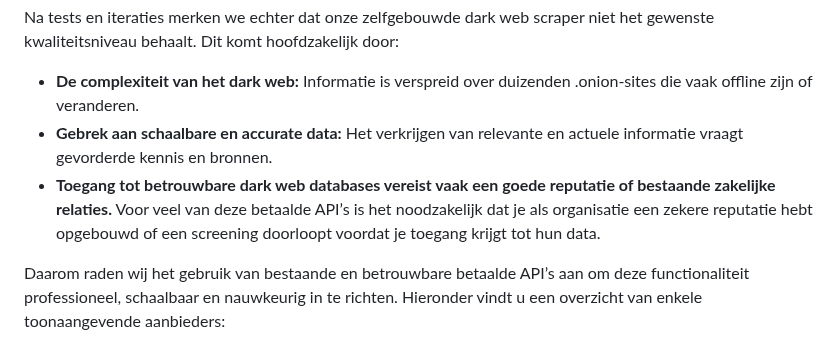
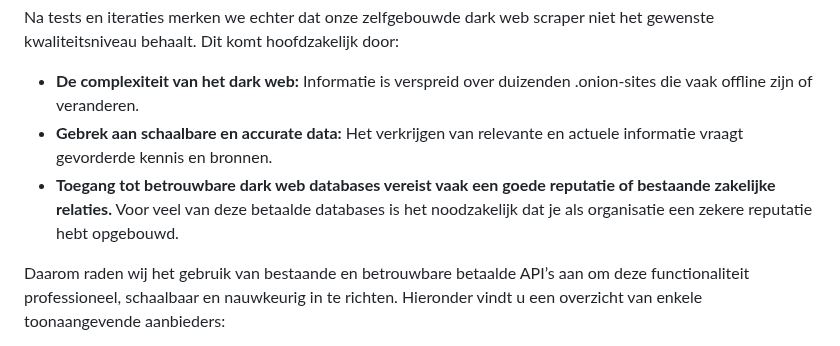
Before and after one commit to MrKebab75/EASM-Bunyamin-Siebe, a Markdown page: README.md, the part around the change. Rendered like a GitHub page.

Commit message:
Update README.md to clarify dark web database access requirements

```diff
--- a/README.md
+++ b/README.md
@@ -77,7 +77,7 @@ Tijdens de ontwikkeling van onze ASM-tool hebben wij een functionaliteit ingebou
 Na tests en iteraties merken we echter dat onze zelfgebouwde dark web scraper niet het gewenste kwaliteitsniveau behaalt. Dit komt hoofdzakelijk door:
 - **De complexiteit van het dark web:** Informatie is verspreid over duizenden .onion-sites die vaak offline zijn of veranderen.
 - **Gebrek aan schaalbare en accurate data:** Het verkrijgen van relevante en actuele informatie vraagt gevorderde kennis en bronnen.
-- **Toegang tot betrouwbare dark web databases vereist vaak een goede reputatie of bestaande zakelijke relaties.** Voor veel van deze betaalde API’s is het noodzakelijk dat je als organisatie een zekere reputatie hebt opgebouwd of een screening doorloopt voordat je toegang krijgt tot hun data.
+- **Toegang tot betrouwbare dark web databases vereist vaak een goede reputatie of bestaande zakelijke relaties.** Voor veel van deze betaalde databases is het noodzakelijk dat je als organisatie een zekere reputatie hebt opgebouwd.
 
 Daarom raden wij het gebruik van bestaande en betrouwbare betaalde API’s aan om deze functionaliteit professioneel, schaalbaar en nauwkeurig in te richten. Hieronder vindt u een overzicht van enkele toonaangevende aanbieders:
 
```
